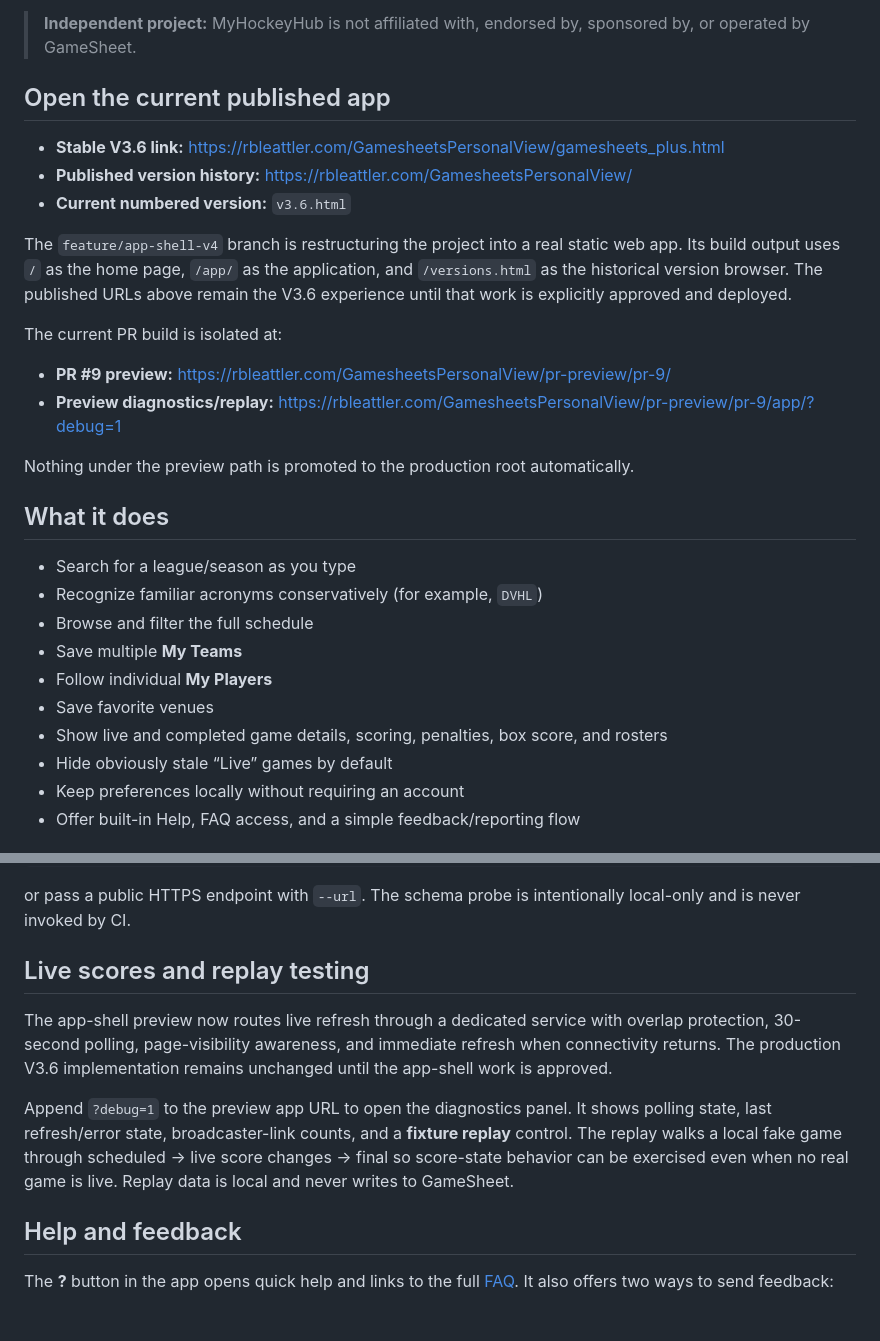
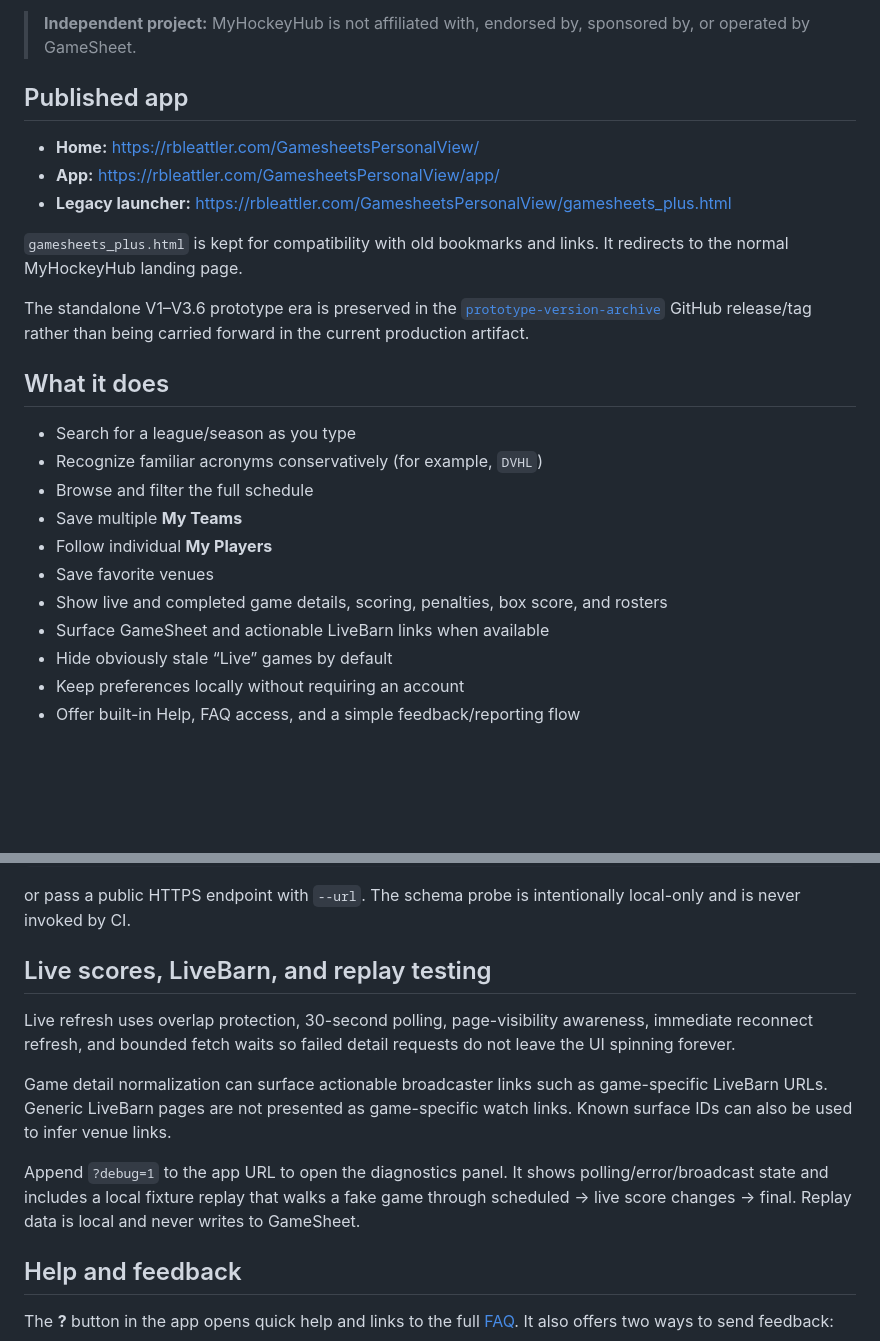
Before and after one commit to rbleattler/GamesheetsPersonalView, a Markdown page: README.md, 2 parts joined by grey strips. Drawn GitHub-style; blank space fills up the shorter version.

```diff
--- a/README.md
+++ b/README.md
@@ -4,20 +4,15 @@ MyHockeyHub is a mobile-first hockey schedule, scores, and stats viewer built ar
 
 > **Independent project:** MyHockeyHub is not affiliated with, endorsed by, sponsored by, or operated by GameSheet.
 
-## Open the current published app
+## Published app
 
-- **Stable V3.6 link:** https://rbleattler.com/GamesheetsPersonalView/gamesheets_plus.html
-- **Published version history:** https://rbleattler.com/GamesheetsPersonalView/
-- **Current numbered version:** `v3.6.html`
+- **Home:** https://rbleattler.com/GamesheetsPersonalView/
+- **App:** https://rbleattler.com/GamesheetsPersonalView/app/
+- **Legacy launcher:** https://rbleattler.com/GamesheetsPersonalView/gamesheets_plus.html
 
-The `feature/app-shell-v4` branch is restructuring the project into a real static web app. Its build output uses `/` as the home page, `/app/` as the application, and `/versions.html` as the historical version browser. The published URLs above remain the V3.6 experience until that work is explicitly approved and deployed.
+`gamesheets_plus.html` is kept for compatibility with old bookmarks and links. It redirects to the normal MyHockeyHub landing page.
 
-The current PR build is isolated at:
-
-- **PR #9 preview:** https://rbleattler.com/GamesheetsPersonalView/pr-preview/pr-9/
-- **Preview diagnostics/replay:** https://rbleattler.com/GamesheetsPersonalView/pr-preview/pr-9/app/?debug=1
-
-Nothing under the preview path is promoted to the production root automatically.
+The standalone V1–V3.6 prototype era is preserved in the [`prototype-version-archive`](https://github.com/rbleattler/GamesheetsPersonalView/releases/tag/prototype-version-archive) GitHub release/tag rather than being carried forward in the current production artifact.
 
 ## What it does
 
@@ -28,6 +23,7 @@ Nothing under the preview path is promoted to the production root automatically.
 - Follow individual **My Players**
 - Save favorite venues
 - Show live and completed game details, scoring, penalties, box score, and rosters
+- Surface GameSheet and actionable LiveBarn links when available
 - Hide obviously stale “Live” games by default
 - Keep preferences locally without requiring an account
 - Offer built-in Help, FAQ access, and a simple feedback/reporting flow
@@ -83,11 +88,13 @@ npm run probe:schema -- --season 15111
 
 or pass a public HTTPS endpoint with `--url`. The schema probe is intentionally local-only and is never invoked by CI.
 
-## Live scores and replay testing
+## Live scores, LiveBarn, and replay testing
 
-The app-shell preview now routes live refresh through a dedicated service with overlap protection, 30-second polling, page-visibility awareness, and immediate refresh when connectivity returns. The production V3.6 implementation remains unchanged until the app-shell work is approved.
+Live refresh uses overlap protection, 30-second polling, page-visibility awareness, immediate reconnect refresh, and bounded fetch waits so failed detail requests do not leave the UI spinning forever.
 
-Append `?debug=1` to the preview app URL to open the diagnostics panel. It shows polling state, last refresh/error state, broadcaster-link counts, and a **fixture replay** control. The replay walks a local fake game through scheduled → live score changes → final so score-state behavior can be exercised even when no real game is live. Replay data is local and never writes to GameSheet.
+Game detail normalization can surface actionable broadcaster links such as game-specific LiveBarn URLs. Generic LiveBarn pages are not presented as game-specific watch links. Known surface IDs can also be used to infer venue links.
+
+Append `?debug=1` to the app URL to open the diagnostics panel. It shows polling/error/broadcast state and includes a local fixture replay that walks a fake game through scheduled → live score changes → final. Replay data is local and never writes to GameSheet.
 
 ## Help and feedback
 
```
Also changed, not shown: other parts of README.md (+25 -24 lines).
